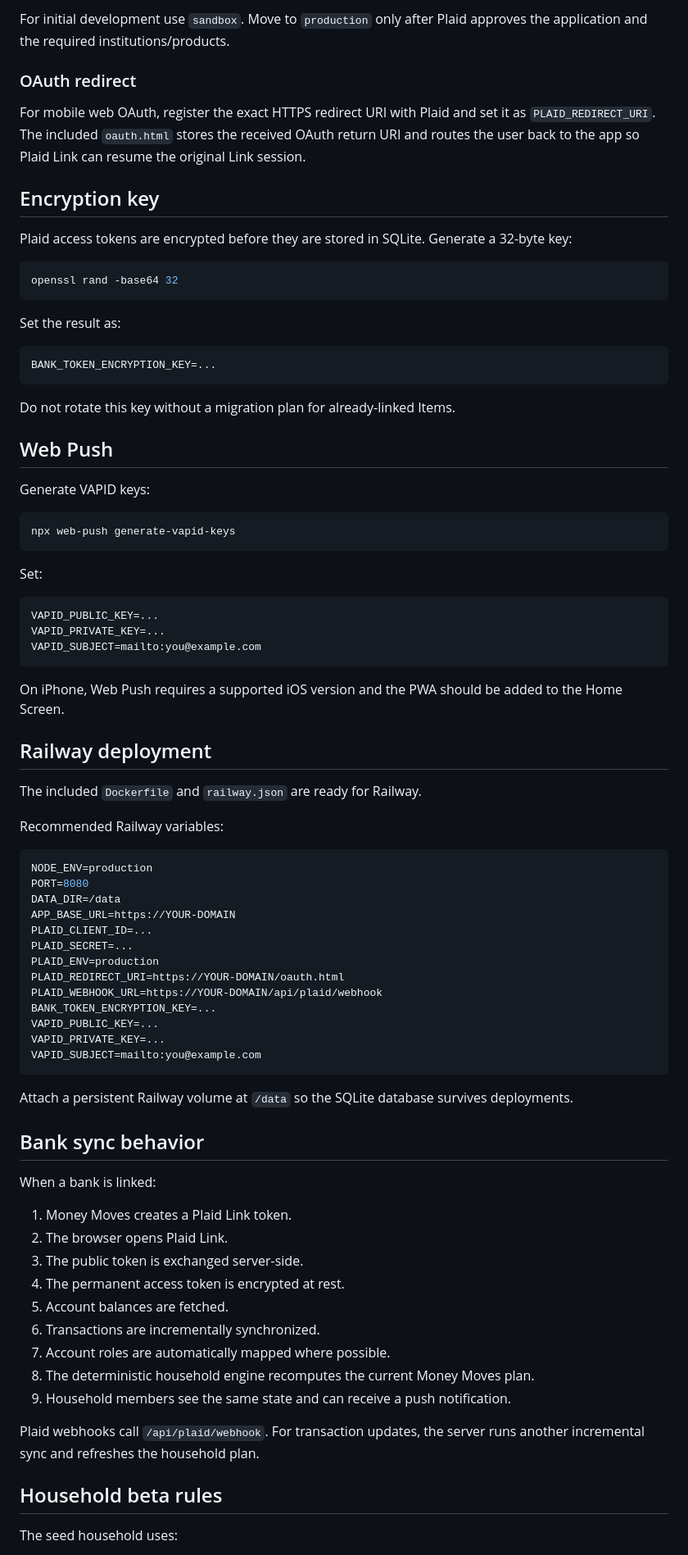
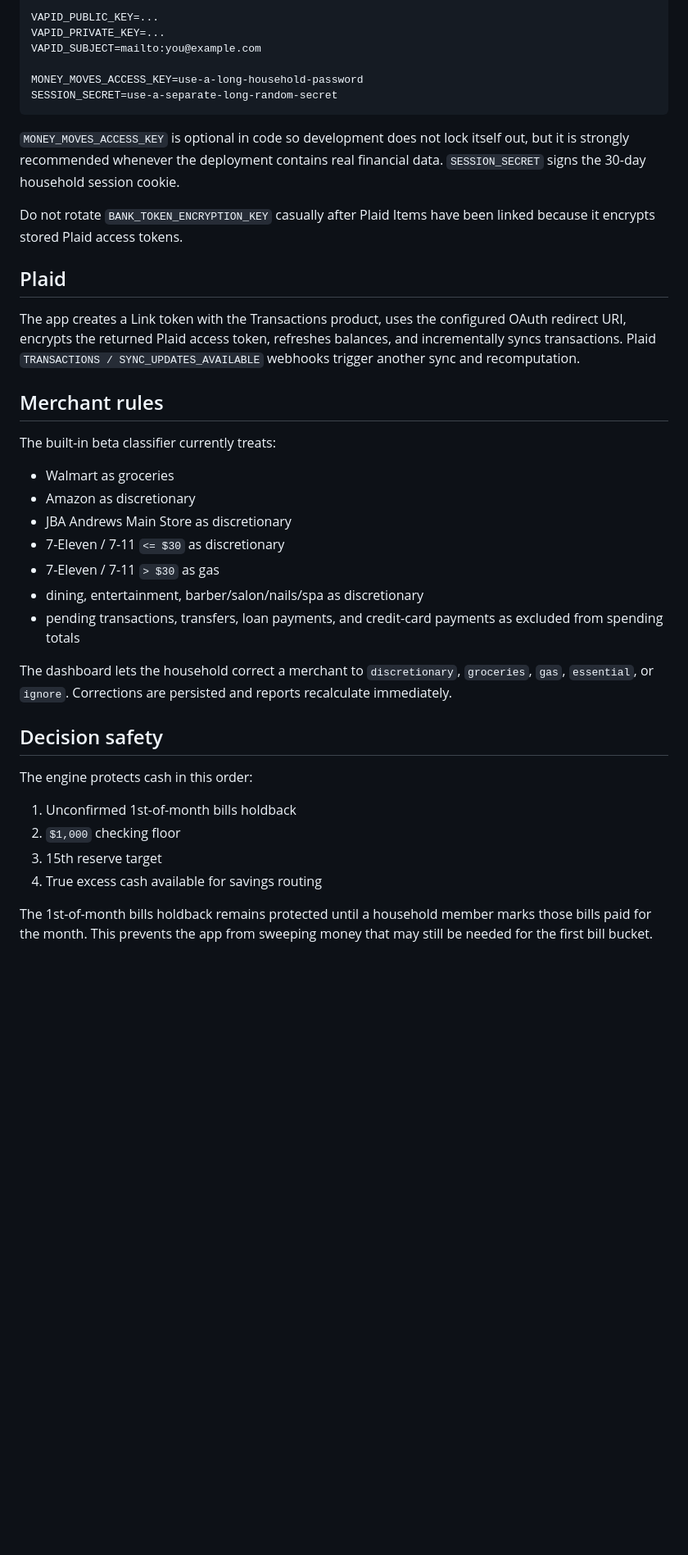
Before and after one commit to retroservices1121/Money, a Markdown page: README.md, the part around one of its changes. Shown at 82% size. GitHub-like rendering; blank space fills up the shorter version.

````diff
--- a/README.md
+++ b/README.md
@@ -62,85 +66,42 @@ PLAID_WEBHOOK_URL=https://YOUR-DOMAIN/api/plaid/webhook
 
-For initial development use `sandbox`. Move to `production` only after Plaid approves the application and the required institutions/products.
-
-### OAuth redirect
-
-For mobile web OAuth, register the exact HTTPS redirect URI with Plaid and set it as `PLAID_REDIRECT_URI`. The included `oauth.html` stores the received OAuth return URI and routes the user back to the app so Plaid Link can resume the original Link session.
-
-## Encryption key
-
-Plaid access tokens are encrypted before they are stored in SQLite. Generate a 32-byte key:
-
-```bash
-openssl rand -base64 32
-```
-
-Set the result as:
-
-```bash
-BANK_TOKEN_ENCRYPTION_KEY=...
-```
-
-Do not rotate this key without a migration plan for already-linked Items.
-
-## Web Push
-
-Generate VAPID keys:
-
-```bash
-npx web-push generate-vapid-keys
-```
-
-Set:
-
-```bash
 VAPID_PUBLIC_KEY=...
 VAPID_PRIVATE_KEY=...
 VAPID_SUBJECT=mailto:you@example.com
+
+MONEY_MOVES_ACCESS_KEY=use-a-long-household-password
+SESSION_SECRET=use-a-separate-long-random-secret
 ```
 
-On iPhone, Web Push requires a supported iOS version and the PWA should be added to the Home Screen.
+`MONEY_MOVES_ACCESS_KEY` is optional in code so development does not lock itself out, but it is strongly recommended whenever the deployment contains real financial data. `SESSION_SECRET` signs the 30-day household session cookie.
 
-## Railway deployment
+Do not rotate `BANK_TOKEN_ENCRYPTION_KEY` casually after Plaid Items have been linked because it encrypts stored Plaid access tokens.
 
-The included `Dockerfile` and `railway.json` are ready for Railway.
+## Plaid
 
-Recommended Railway variables:
+The app creates a Link token with the Transactions product, uses the configured OAuth redirect URI, encrypts the returned Plaid access token, refreshes balances, and incrementally syncs transactions. Plaid `TRANSACTIONS / SYNC_UPDATES_AVAILABLE` webhooks trigger another sync and recomputation.
 
-```bash
-NODE_ENV=production
-PORT=8080
-DATA_DIR=/data
-APP_BASE_URL=https://YOUR-DOMAIN
-PLAID_CLIENT_ID=...
-PLAID_SECRET=...
-PLAID_ENV=production
-PLAID_REDIRECT_URI=https://YOUR-DOMAIN/oauth.html
-PLAID_WEBHOOK_URL=https://YOUR-DOMAIN/api/plaid/webhook
-BANK_TOKEN_ENCRYPTION_KEY=...
-VAPID_PUBLIC_KEY=...
-VAPID_PRIVATE_KEY=...
-VAPID_SUBJECT=mailto:you@example.com
-```
+## Merchant rules
 
-Attach a persistent Railway volume at `/data` so the SQLite database survives deployments.
+The built-in beta classifier currently treats:
 
-## Bank sync behavior
+- Walmart as groceries
+- Amazon as discretionary
+- JBA Andrews Main Store as discretionary
+- 7-Eleven / 7-11 `<= $30` as discretionary
+- 7-Eleven / 7-11 `> $30` as gas
+- dining, entertainment, barber/salon/nails/spa as discretionary
+- pending transactions, transfers, loan payments, and credit-card payments as excluded from spending totals
 
-When a bank is linked:
+The dashboard lets the household correct a merchant to `discretionary`, `groceries`, `gas`, `essential`, or `ignore`. Corrections are persisted and reports recalculate immediately.
 
-1. Money Moves creates a Plaid Link token.
-2. The browser opens Plaid Link.
-3. The public token is exchanged server-side.
-4. The permanent access token is encrypted at rest.
-5. Account balances are fetched.
-6. Transactions are incrementally synchronized.
-7. Account roles are automatically mapped where possible.
-8. The deterministic household engine recomputes the current Money Moves plan.
-9. Household members see the same state and can receive a push notification.
+## Decision safety
 
-Plaid webhooks call `/api/plaid/webhook`. For transaction updates, the server runs another incremental sync and refreshes the household plan.
+The engine protects cash in this order:
 
-## Household beta rules
+1. Unconfirmed 1st-of-month bills holdback
+2. `$1,000` checking floor
+3. 15th reserve target
+4. True excess cash available for savings routing
 
-The seed household uses:
+The 1st-of-month bills holdback remains protected until a household member marks those bills paid for the month. This prevents the app from sweeping money that may still be needed for the first bill bucket.
 
````
Also changed, not shown: other parts of README.md (+60 -85 lines).
